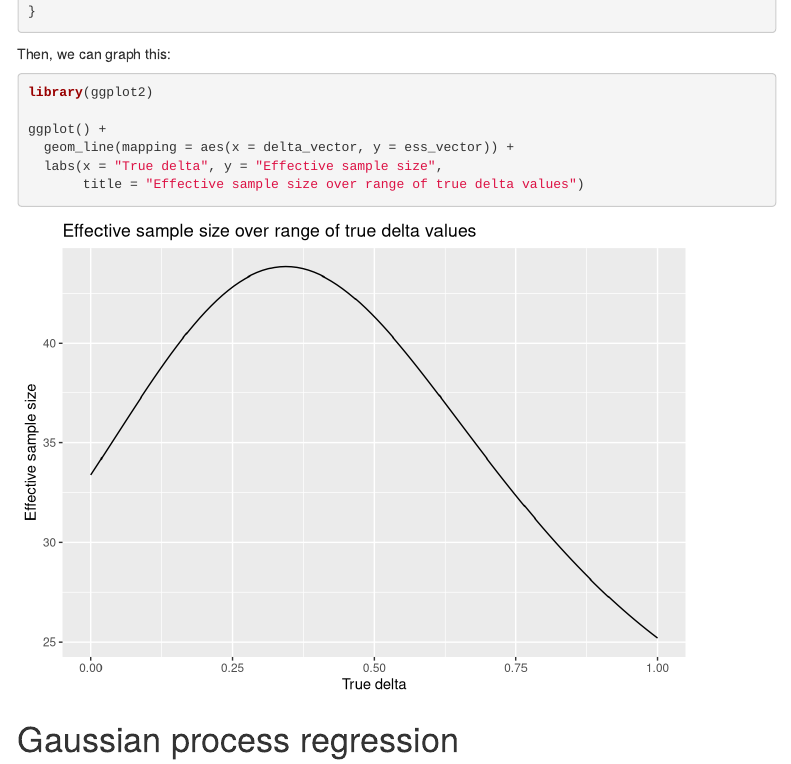
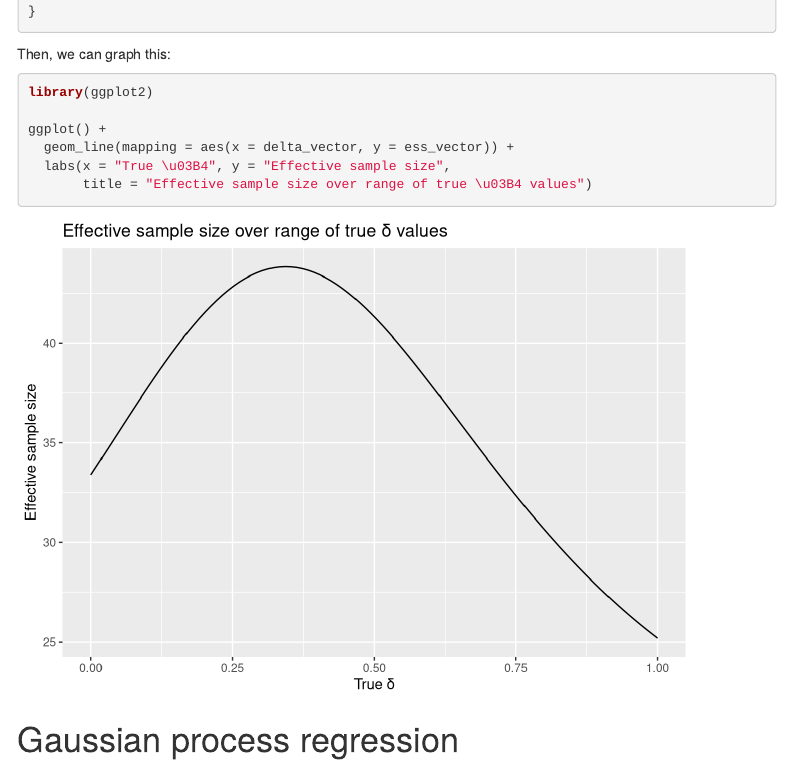
Before and after one commit to mazin-abdelghany/phd-intro-work, an R Markdown document (2025-10-23_more-GP-regression-and-GSDs.Rmd): the page in a window 1100 px wide, from 14960 px down. Rendered offline with R 4.5, knitr and Pandoc, with nearby package versions; code that draws random numbers runs with fixed seeds of ours; menus at the side of the page are left out.

Commit message:
Modified graph to use delta symbol

````diff
--- a/2025-10-23_more-GP-regression-and-GSDs.Rmd
+++ b/2025-10-23_more-GP-regression-and-GSDs.Rmd
@@ -766,8 +766,8 @@
 
 ggplot() +
   geom_line(mapping = aes(x = delta_vector, y = ess_vector)) +
-  labs(x = "True delta", y = "Effective sample size",
-       title = "Effective sample size over range of true delta values")
+  labs(x = "True \u03B4", y = "Effective sample size",
+       title = "Effective sample size over range of true \u03B4 values")
 ```
 
 
````
